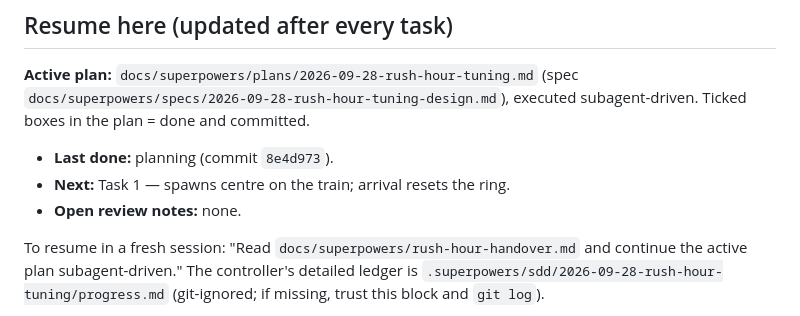
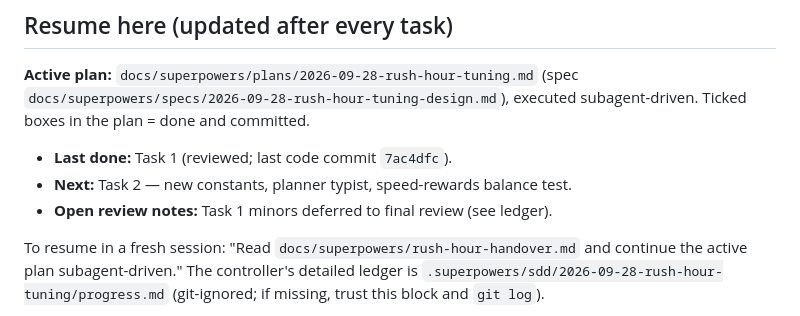
Before and after one commit to mirzanorazman/kl-metro-typing, a Markdown page: docs/superpowers/rush-hour-handover.md, the part around the change. Rendered like a GitHub page.

Commit message:
docs: tick rush hour tuning task 1
Co-Authored-By: Claude Opus 5.5 <noreply@anthropic.com>

```diff
--- a/docs/superpowers/rush-hour-handover.md
+++ b/docs/superpowers/rush-hour-handover.md
@@ -6,9 +6,9 @@
 (spec `docs/superpowers/specs/2026-09-28-rush-hour-tuning-design.md`),
 executed subagent-driven. Ticked boxes in the plan = done and committed.
 
-- **Last done:** planning (commit `8e4d973`).
-- **Next:** Task 1 — spawns centre on the train; arrival resets the ring.
-- **Open review notes:** none.
+- **Last done:** Task 1 (reviewed; last code commit `7ac4dfc`).
+- **Next:** Task 2 — new constants, planner typist, speed-rewards balance test.
+- **Open review notes:** Task 1 minors deferred to final review (see ledger).
 
 To resume in a fresh session: "Read `docs/superpowers/rush-hour-handover.md`
 and continue the active plan subagent-driven." The controller's detailed
```
Also changed, not shown: 1 other file.
